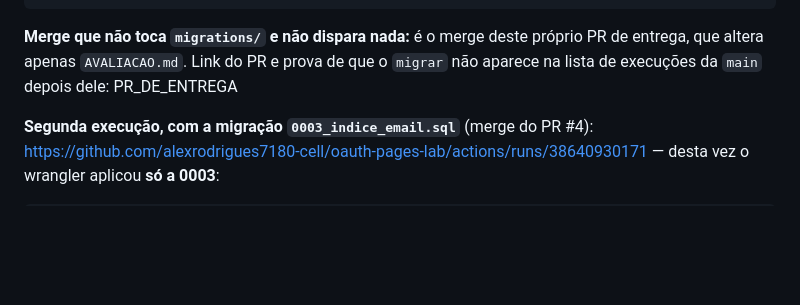
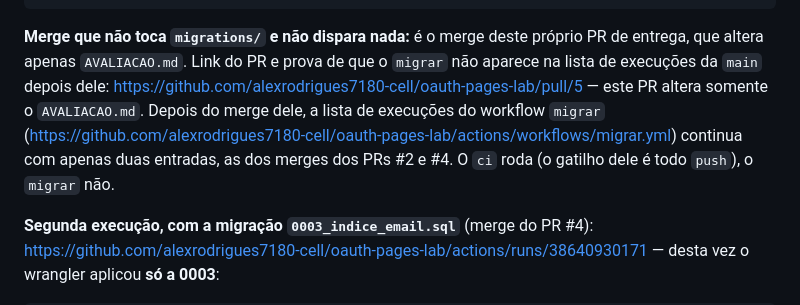
Before and after one commit to alexrodrigues7180-cell/oauth-pages-lab, a Markdown page: AVALIACAO.md, the part around the change. Drawn GitHub-style; blank space fills up the shorter version.

Commit message:
Aponta o PR de entrega como a prova do merge que nao dispara o migrar
Co-Authored-By: Claude Opus 5 <noreply@anthropic.com>

```diff
--- a/AVALIACAO.md
+++ b/AVALIACAO.md
@@ -208,7 +208,10 @@ nova (`cid 7`):
 
 **Merge que não toca `migrations/` e não dispara nada:** é o merge deste próprio PR de entrega,
 que altera apenas `AVALIACAO.md`. Link do PR e prova de que o `migrar` não aparece na lista de
-execuções da `main` depois dele: PR_DE_ENTREGA
+execuções da `main` depois dele: https://github.com/alexrodrigues7180-cell/oauth-pages-lab/pull/5 — este PR altera somente o `AVALIACAO.md`.
+Depois do merge dele, a lista de execuções do workflow `migrar`
+(https://github.com/alexrodrigues7180-cell/oauth-pages-lab/actions/workflows/migrar.yml) continua com apenas duas entradas, as dos merges dos PRs #2 e
+#4. O `ci` roda (o gatilho dele é todo `push`), o `migrar` não.
 
 **Segunda execução, com a migração `0003_indice_email.sql`** (merge do PR #4):
 https://github.com/alexrodrigues7180-cell/oauth-pages-lab/actions/runs/38640930171 — desta vez o wrangler aplicou **só a 0003**:
```
